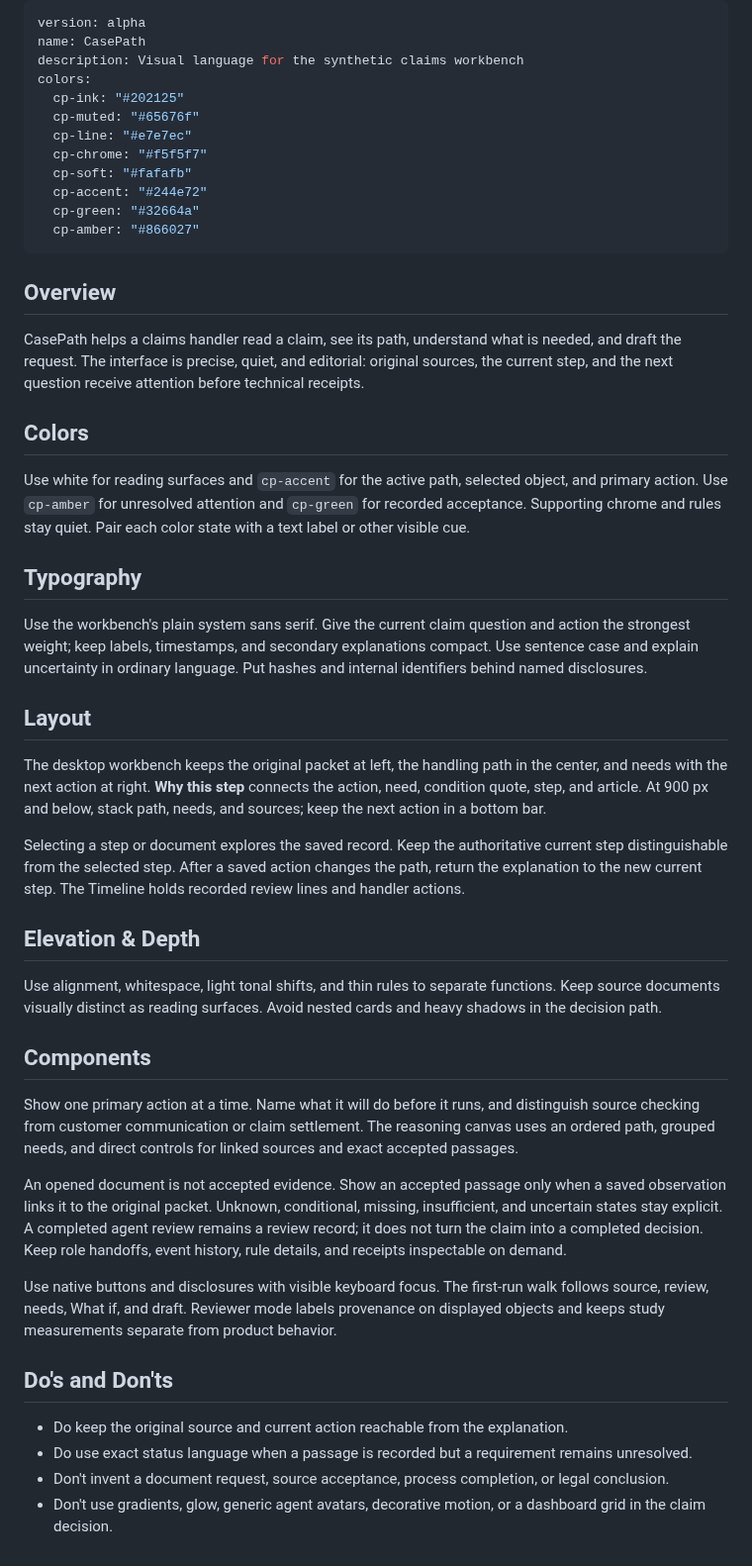
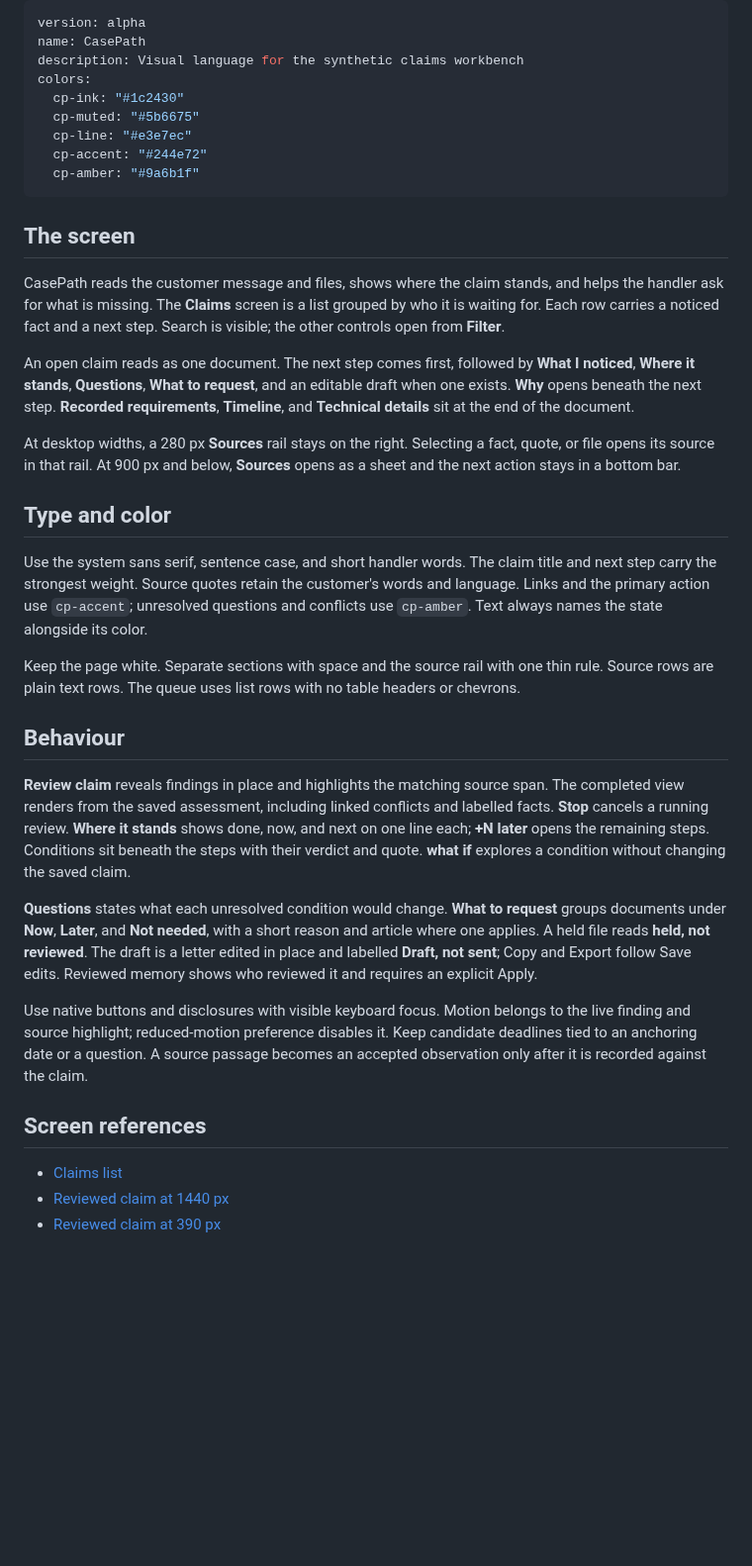
Before and after one commit to KumarNavish/casepath, a Markdown page: DESIGN.md, the part around the change. Shown at 99% size. Rendered like a GitHub page; blank space fills up the shorter version.

```diff
--- a/DESIGN.md
+++ b/DESIGN.md
@@ -3,49 +3,37 @@ version: alpha
 name: CasePath
 description: Visual language for the synthetic claims workbench
 colors:
-  cp-ink: "#202125"
-  cp-muted: "#65676f"
-  cp-line: "#e7e7ec"
-  cp-chrome: "#f5f5f7"
-  cp-soft: "#fafafb"
+  cp-ink: "#1c2430"
+  cp-muted: "#5b6675"
+  cp-line: "#e3e7ec"
   cp-accent: "#244e72"
-  cp-green: "#32664a"
-  cp-amber: "#866027"
+  cp-amber: "#9a6b1f"
 ---
 
-## Overview
+## The screen
 
-CasePath helps a claims handler read a claim, see its path, understand what is needed, and draft the request. The interface is precise, quiet, and editorial: original sources, the current step, and the next question receive attention before technical receipts.
+CasePath reads the customer message and files, shows where the claim stands, and helps the handler ask for what is missing. The **Claims** screen is a list grouped by who it is waiting for. Each row carries a noticed fact and a next step. Search is visible; the other controls open from **Filter**.
 
-## Colors
+An open claim reads as one document. The next step comes first, followed by **What I noticed**, **Where it stands**, **Questions**, **What to request**, and an editable draft when one exists. **Why** opens beneath the next step. **Recorded requirements**, **Timeline**, and **Technical details** sit at the end of the document.
 
-Use white for reading surfaces and `cp-accent` for the active path, selected object, and primary action. Use `cp-amber` for unresolved attention and `cp-green` for recorded acceptance. Supporting chrome and rules stay quiet. Pair each color state with a text label or other visible cue.
+At desktop widths, a 280 px **Sources** rail stays on the right. Selecting a fact, quote, or file opens its source in that rail. At 900 px and below, **Sources** opens as a sheet and the next action stays in a bottom bar.
 
-## Typography
+## Type and color
 
-Use the workbench's plain system sans serif. Give the current claim question and action the strongest weight; keep labels, timestamps, and secondary explanations compact. Use sentence case and explain uncertainty in ordinary language. Put hashes and internal identifiers behind named disclosures.
+Use the system sans serif, sentence case, and short handler words. The claim title and next step carry the strongest weight. Source quotes retain the customer's words and language. Links and the primary action use `cp-accent`; unresolved questions and conflicts use `cp-amber`. Text always names the state alongside its color.
 
-## Layout
+Keep the page white. Separate sections with space and the source rail with one thin rule. Source rows are plain text rows. The queue uses list rows with no table headers or chevrons.
 
-The desktop workbench keeps the original packet at left, the handling path in the center, and needs with the next action at right. **Why this step** connects the action, need, condition quote, step, and article. At 900 px and below, stack path, needs, and sources; keep the next action in a bottom bar.
+## Behaviour
 
-Selecting a step or document explores the saved record. Keep the authoritative current step distinguishable from the selected step. After a saved action changes the path, return the explanation to the new current step. The Timeline holds recorded review lines and handler actions.
+**Review claim** reveals findings in place and highlights the matching source span. The completed view renders from the saved assessment, including linked conflicts and labelled facts. **Stop** cancels a running review. **Where it stands** shows done, now, and next on one line each; **+N later** opens the remaining steps. Conditions sit beneath the steps with their verdict and quote. **what if** explores a condition without changing the saved claim.
 
-## Elevation & Depth
+**Questions** states what each unresolved condition would change. **What to request** groups documents under **Now**, **Later**, and **Not needed**, with a short reason and article where one applies. A held file reads **held, not reviewed**. The draft is a letter edited in place and labelled **Draft, not sent**; Copy and Export follow Save edits. Reviewed memory shows who reviewed it and requires an explicit Apply.
 
-Use alignment, whitespace, light tonal shifts, and thin rules to separate functions. Keep source documents visually distinct as reading surfaces. Avoid nested cards and heavy shadows in the decision path.
+Use native buttons and disclosures with visible keyboard focus. Motion belongs to the live finding and source highlight; reduced-motion preference disables it. Keep candidate deadlines tied to an anchoring date or a question. A source passage becomes an accepted observation only after it is recorded against the claim.
 
-## Components
+## Screen references
 
-Show one primary action at a time. Name what it will do before it runs, and distinguish source checking from customer communication or claim settlement. The reasoning canvas uses an ordered path, grouped needs, and direct controls for linked sources and exact accepted passages.
-
-An opened document is not accepted evidence. Show an accepted passage only when a saved observation links it to the original packet. Unknown, conditional, missing, insufficient, and uncertain states stay explicit. A completed agent review remains a review record; it does not turn the claim into a completed decision. Keep role handoffs, event history, rule details, and receipts inspectable on demand.
-
-Use native buttons and disclosures with visible keyboard focus. The first-run walk follows source, review, needs, What if, and draft. Reviewer mode labels provenance on displayed objects and keeps study measurements separate from product behavior.
-
-## Do's and Don'ts
-
-- Do keep the original source and current action reachable from the explanation.
-- Do use exact status language when a passage is recorded but a requirement remains unresolved.
-- Don't invent a document request, source acceptance, process completion, or legal conclusion.
-- Don't use gradients, glow, generic agent avatars, decorative motion, or a dashboard grid in the claim decision.
+- [Claims list](docs/images/workbench-queue.png)
+- [Reviewed claim at 1440 px](docs/images/workbench-review.png)
+- [Reviewed claim at 390 px](docs/images/workbench-mobile.png)
```
Also changed, not shown: README.md (+10 -8 lines), docs/setup.md (+25 -13 lines), docs/images/workbench-mobile.png (added), docs/images/workbench-queue.png (added), docs/images/workbench-review.png, 2 other files.
